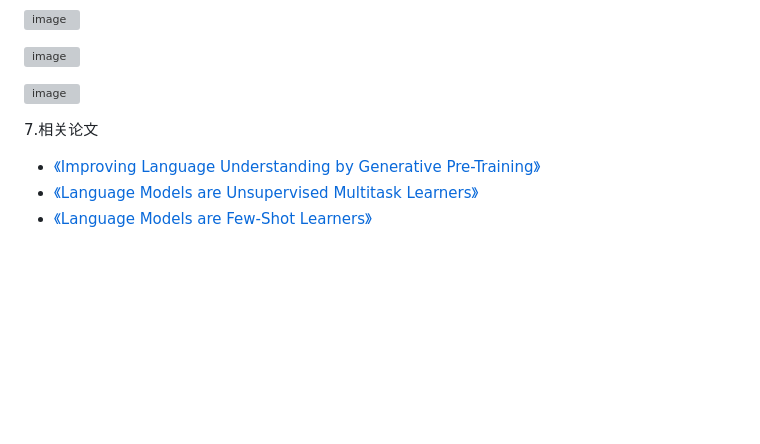
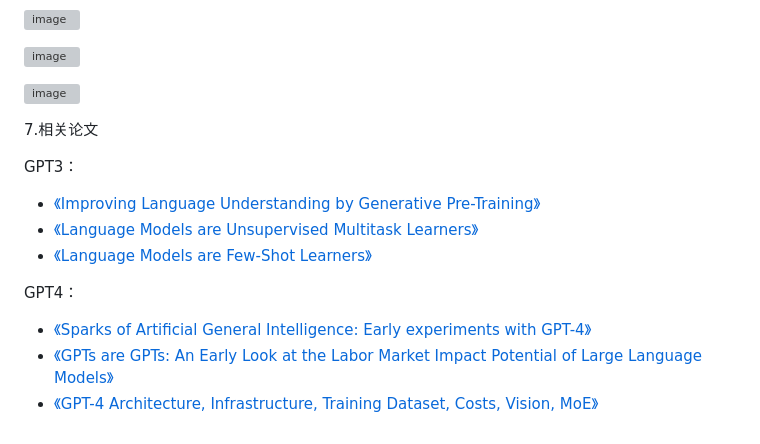
Before and after one commit to guozheng07/AI, a Markdown page: open class/极客时间/3小时掌握prompt核心技巧与gpt技术理论.md, the part around the change. GitHub-like rendering; blank space fills up the shorter version; grey boxes are pictures that could not be loaded.

```diff
--- a/open class/极客时间/3小时掌握prompt核心技巧与gpt技术理论.md
+++ b/open class/极客时间/3小时掌握prompt核心技巧与gpt技术理论.md
@@ -95,7 +95,13 @@ few-shot/一些示例一般在3～10个之间。
 
 7.相关论文
 
+GPT3：
 - [《Improving Language Understanding
 by Generative Pre-Training》](https://cdn.openai.com/research-covers/language-unsupervised/language_understanding_paper.pdf)
 - [《Language Models are Unsupervised Multitask Learners》](https://paperswithcode.com/paper/language-models-are-unsupervised-multitask)
 - [《Language Models are Few-Shot Learners》](https://arxiv.org/abs/2005.14165)
+
+GPT4：
+- [《Sparks of Artificial General Intelligence: Early experiments with GPT-4》](https://arxiv.org/abs/2303.12712)
+- [《GPTs are GPTs: An Early Look at the Labor Market Impact Potential of Large Language Models》](https://arxiv.org/abs/2303.10130)
+- [《GPT-4 Architecture, Infrastructure, Training Dataset, Costs, Vision, MoE》](https://www.semianalysis.com/p/gpt-4-architecture-infrastructure)
```
